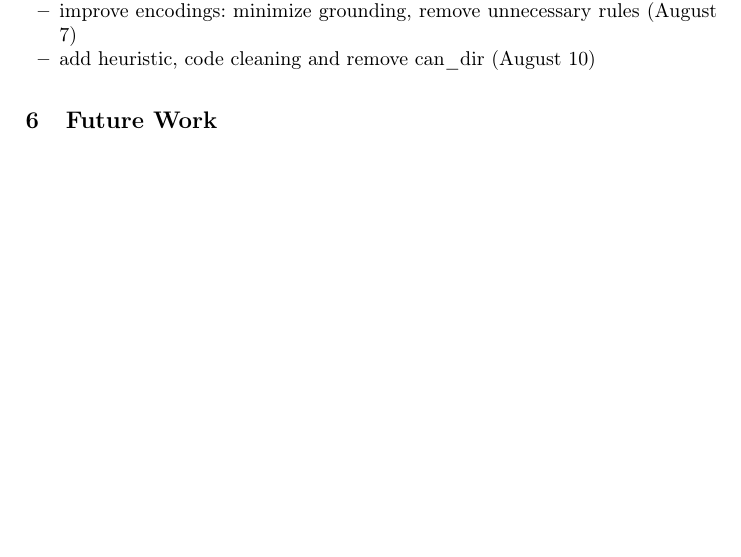
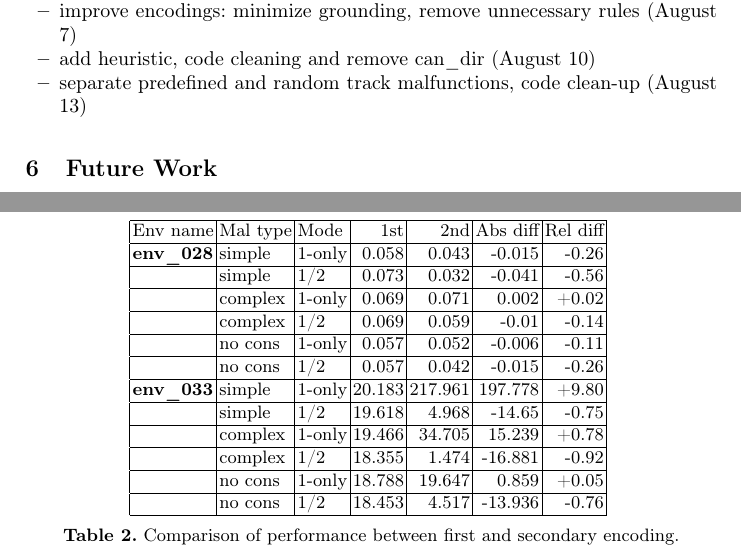
Before and after one commit to wug-on-praat/TRailMix, a LaTeX thesis (reports/group_report/samplepaper.tex): part of page 4 of 4 before the commit and two parts of pages 4 and 5 of 5 after it, the two joined at a grey line, cut so that both start at the same text, the shorter picture padded with empty space. Compiled offline with pdfLaTeX.

Commit message:
add resuts from testing environments

```diff
--- a/reports/group_report/samplepaper.tex
+++ b/reports/group_report/samplepaper.tex
@@ -244,6 +244,7 @@ Track malfunctions are a common real world issue in railway systems. It negative
 	\item finish secondary encoding: handle collisions due to rescheduling (August 3)
 	\item improve encodings: minimize grounding, remove unnecessary rules (August 7)
 	\item add heuristic, code cleaning and remove can\_dir (August 10)
+	\item separate predefined and random track malfunctions, code clean-up (August 13)
 \end{itemize}
 
 \section{Future Work}
@@ -256,7 +257,35 @@ Track malfunctions are a common real world issue in railway systems. It negative
 
 \section{Examples}
 
-
+\begin{table}[h!]
+	\centering
+	\begin{tabular}{|l|l|l|r|r|r|r|}
+		\hline
+		Env name & Mal type & Mode & 1st & 2nd & Abs diff & Rel diff \\ \hline
+		\textbf{env\_028} & simple & 1-only & 0.058 & 0.043 & -0.015 & -0.26 \\
+		\hline
+		{} & simple & 1/2 & 0.073 & 0.032 & -0.041 & -0.56 \\
+		\hline
+		{} & complex & 1-only & 0.069 & 0.071 & 0.002 & +0.02 \\
+		\hline
+		{} & complex & 1/2 & 0.069 & 0.059 & -0.01 & -0.14  \\
+		\hline
+		{} & no cons & 1-only & 0.057 & 0.052 & -0.006 & -0.11 \\
+		\hline
+		{} & no cons & 1/2 & 0.057 & 0.042 & -0.015 &  -0.26 \\
+		\hline
+		\textbf{env\_033} & simple & 1-only & 20.183 & 217.961 & 197.778 & +9.80 \\
+		\hline
+		{} & simple & 1/2 & 19.618 & 4.968 & -14.65 & -0.75 \\ \hline
+		{} & complex & 1-only & 19.466 & 34.705 & 15.239 & +0.78 \\ \hline
+		{} & complex & 1/2 & 18.355 & 1.474 & -16.881 & -0.92 \\ \hline
+		{} & no cons & 1-only & 18.788 & 19.647 & 0.859 & +0.05 \\ \hline
+		{} & no cons & 1/2 & 18.453 & 4.517 & -13.936 & -0.76 \\ \hline
+	\end{tabular}
+\vspace{0.2cm}
+\caption{Comparison of performance between first and secondary encoding.}
+\label{encodings}
+\end{table}
 
 
 
```
Also changed, not shown: reports/group_report/samplepaper.pdf, reports/group_report/samplepaper.tex (2 more changed lines), 3 other files.
